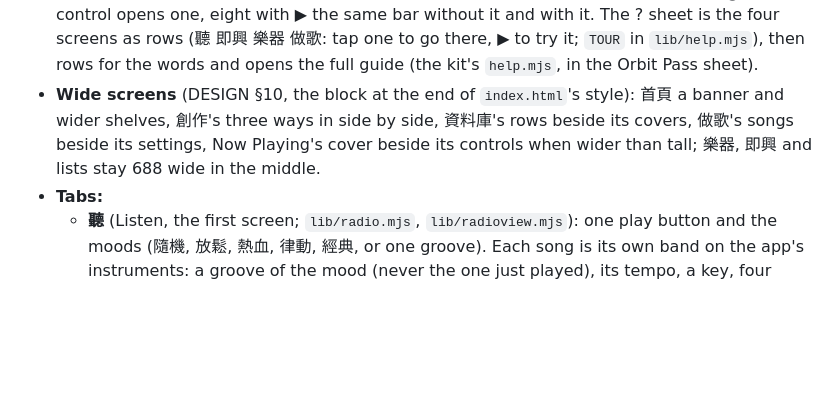
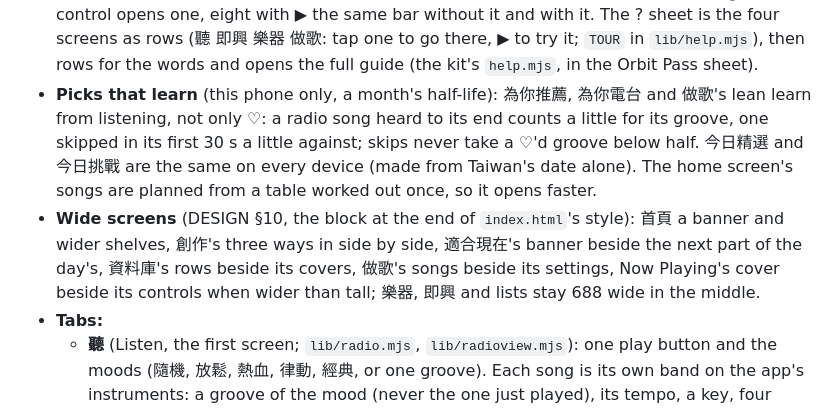
Before and after one commit to JayPengX/Orbit-Beats, a Markdown page: MAP.md, the part around the change. Rendered like a GitHub page; blank space fills up the shorter version.

Commit message:
Docs: catch up the map with the past days' changes (every screen, picks, speed)
Co-Authored-By: Claude Opus 5.5 <noreply@anthropic.com>
Claude-Session: https://claude.ai/code/session_01DckgWMmf5G6z82jYKVBpfz

```diff
--- a/MAP.md
+++ b/MAP.md
@@ -25,7 +25,13 @@ Live: https://orbit.jaypengx.com/beats/ (was Passion Beats)
   everyday words, zh and en; a ⓘ beside a control opens one, eight with
   ▶ the same bar without it and with it. The ? sheet is the four screens as rows (聽 即興 樂器 做歌: tap one to go there, ▶ to try it; `TOUR` in `lib/help.mjs`), then rows for the words and
   opens the full guide (the kit's `help.mjs`, in the Orbit Pass sheet).
-- **Wide screens** (DESIGN §10, the block at the end of `index.html`'s style): 首頁 a banner and wider shelves, 創作's three ways in side by side, 資料庫's rows beside its covers, 做歌's songs beside its settings, Now Playing's cover beside its controls when wider than tall; 樂器, 即興 and lists stay 688 wide in the middle.
+- **Picks that learn** (this phone only, a month's half-life): 為你推薦, 為你電台
+  and 做歌's lean learn from listening, not only ♡: a radio song heard to its
+  end counts a little for its groove, one skipped in its first 30 s a little
+  against; skips never take a ♡'d groove below half. 今日精選 and 今日挑戰 are
+  the same on every device (made from Taiwan's date alone). The home screen's
+  songs are planned from a table worked out once, so it opens faster.
+- **Wide screens** (DESIGN §10, the block at the end of `index.html`'s style): 首頁 a banner and wider shelves, 創作's three ways in side by side, 適合現在's banner beside the next part of the day's, 資料庫's rows beside its covers, 做歌's songs beside its settings, Now Playing's cover beside its controls when wider than tall; 樂器, 即興 and lists stay 688 wide in the middle.
 - **Tabs:**
   - **聽** (Listen, the first screen; `lib/radio.mjs`, `lib/radioview.mjs`):
     one play button and the moods (隨機, 放鬆, 熱血, 律動, 經典, or one groove).
```
